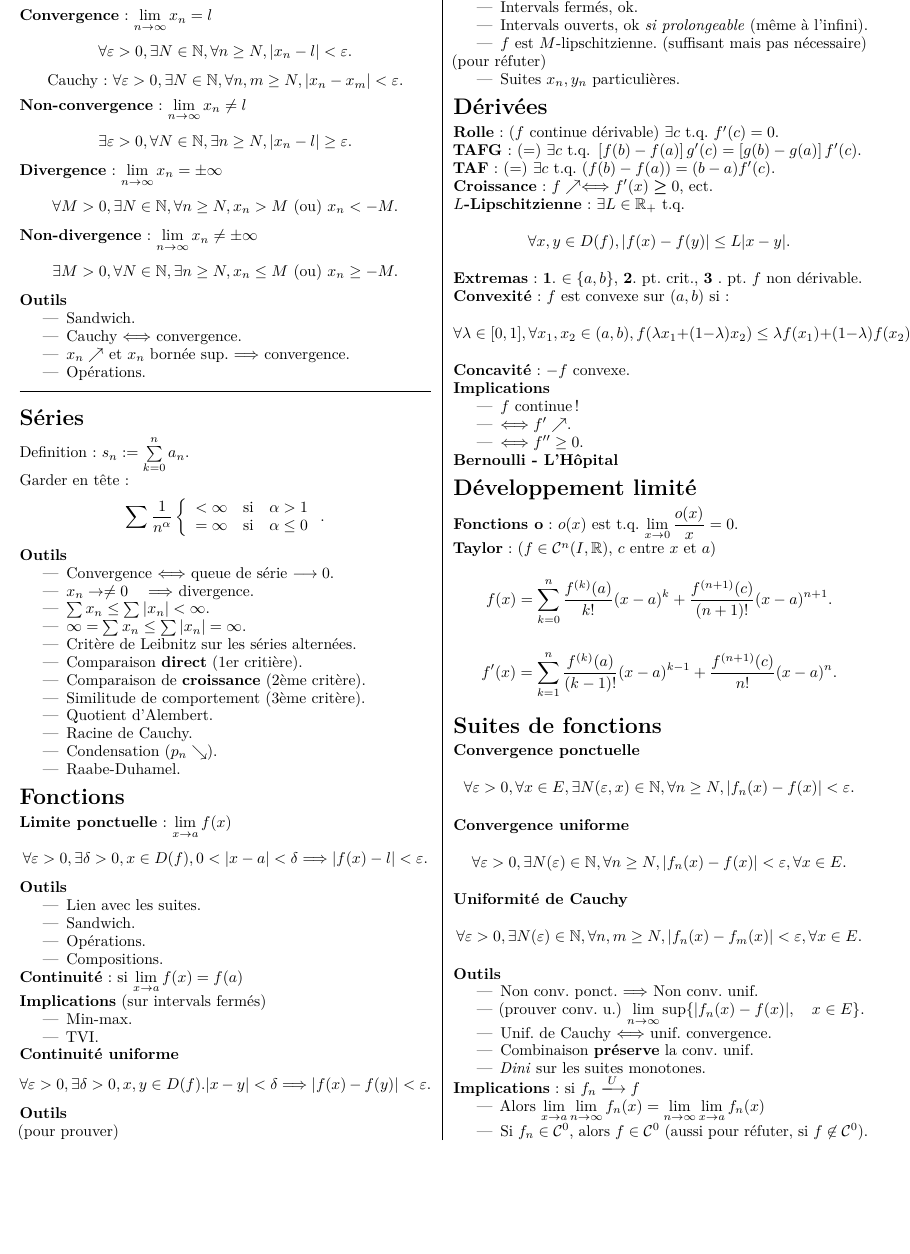
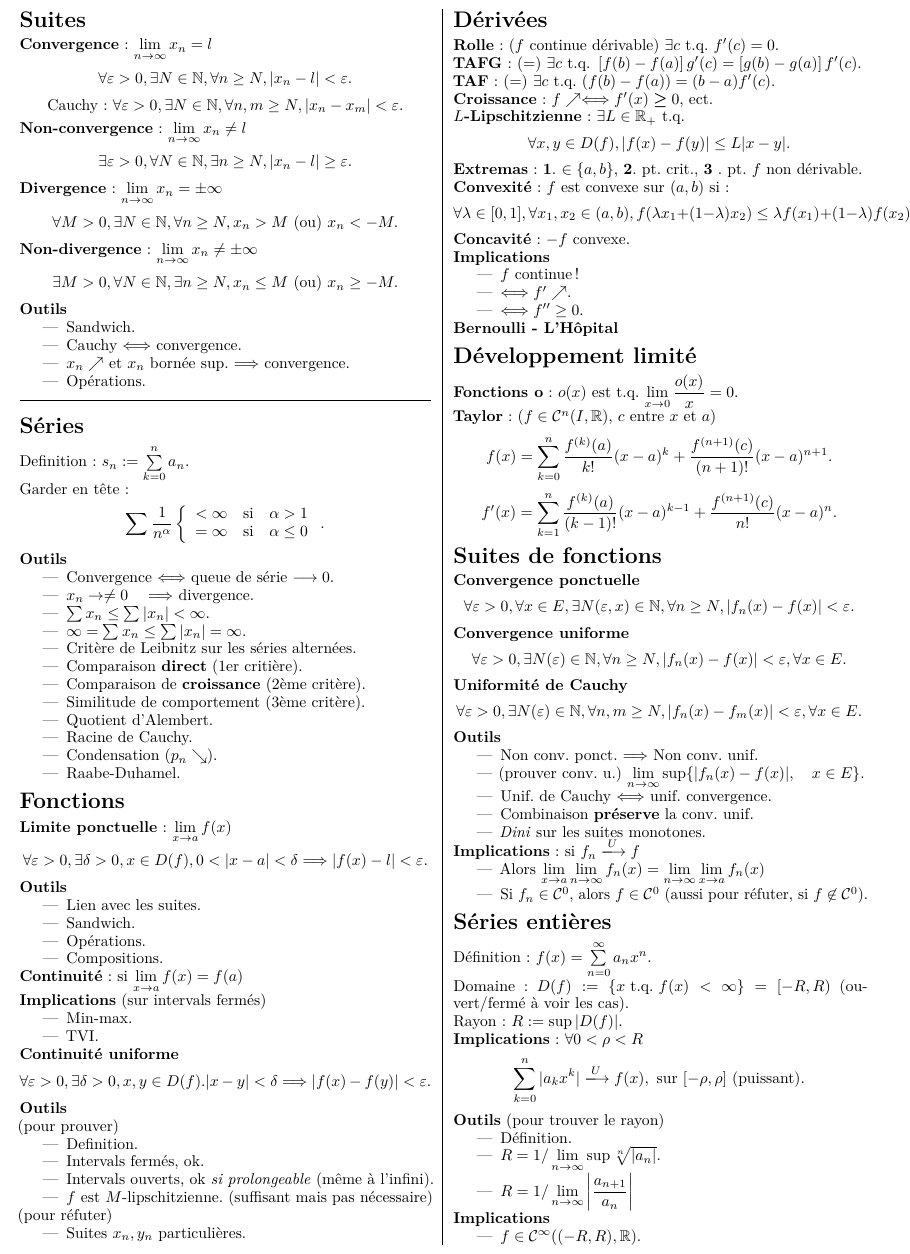
Before and after one commit to milmip/Analyse-cheat-sheet, a LaTeX document (main.tex): part of the page, cut so that both start at the same text, the shorter picture padded with empty space. The pictures show the PDF file main.pdf that the author committed with the source.

Commit message:
Add Series entières

```diff
--- a/main.tex
+++ b/main.tex
@@ -175,7 +175,28 @@ Garder en tête:
 	\item Si $f_{n} \in \cC^{0}$, alors  $f \in \cC^{0} $ (aussi pour réfuter, si $f \not\in \cC^{0}$).
 \end{itemize}
 
+\section*{Séries entières}
+Définition : $f(x) =  \sum_{n=0}^{\infty} a_n x^n$.
 
+Domaine : $D(f) := \{x \text{ t.q. } f(x) < \infty\}  = [-R, R)$ (ouvert/fermé à voir les cas).
+
+Rayon : $R := \sup |D(f)|$.
+
+\textbf{Implications}:  $\forall 0 < \rho < R$
+\[
+	\sum_{k=0}^{n} |a_k x^k| \xlongrightarrow{U} f(x), \text{ sur } [-\rho, \rho] \text{ (puissant)}
+.\]
+
+\textbf{Outils} (pour trouver le rayon)
+\begin{itemize}
+	\item Définition.
+	\item $R = 1/\lim_{n \to \infty} \sup \sqrt[n]{|a_{n}|}$.
+	\item $R = 1/\lim_{n \to \infty} \l|\frac{a_{n+1}}{a_{n}}\r| $
+\end{itemize}
+\textbf{Implications}
+\begin{itemize}
+	\item $f \in \cC^{\infty}((-R, R), \R) $.
+\end{itemize}
 
 \end{multicols}
 
```
Also changed, not shown: main.pdf.
